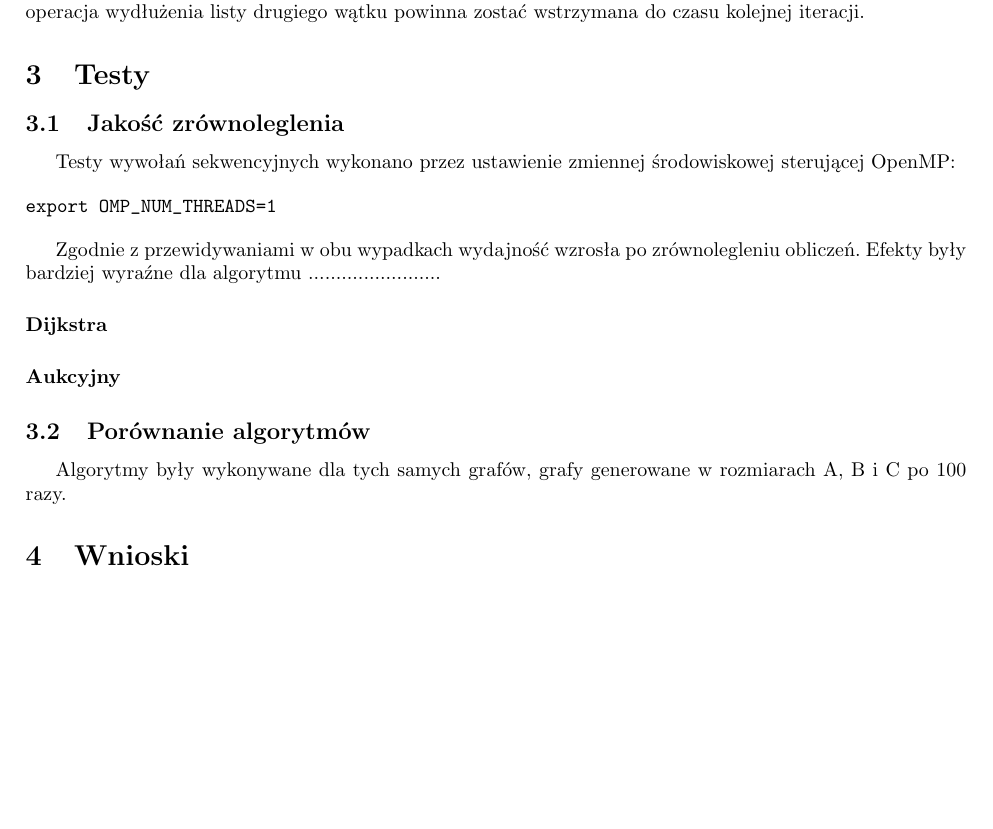
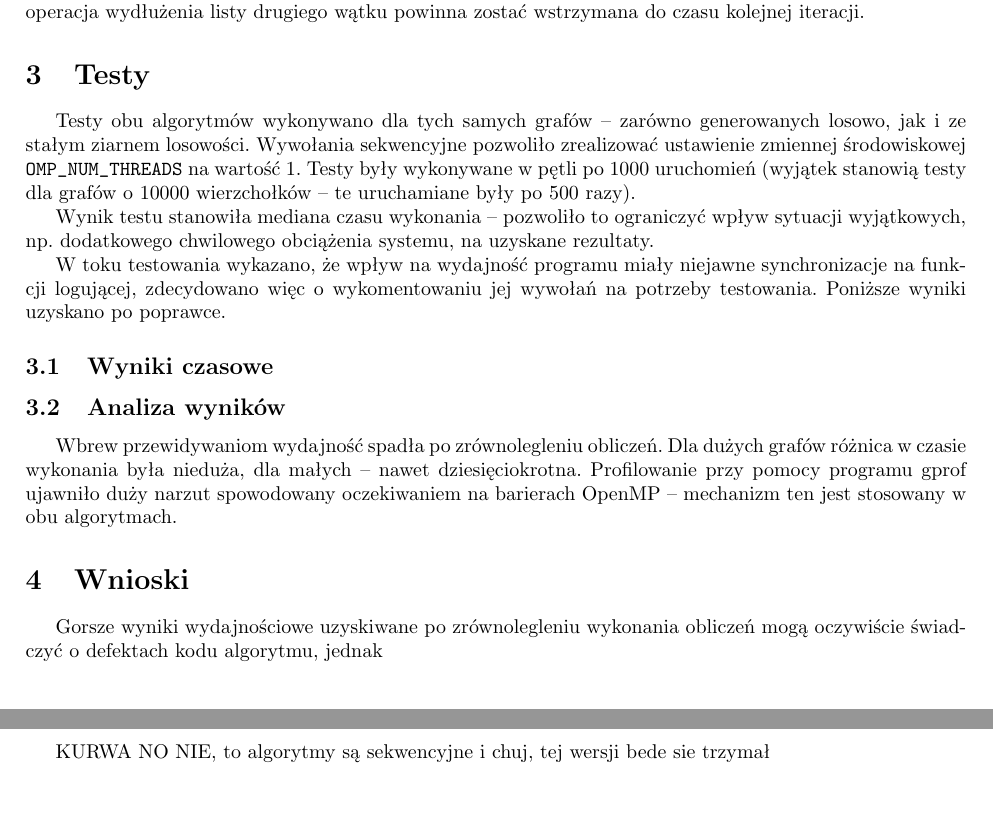
Before and after one commit to pgrz/porr, a LaTeX document (doc/docs.tex): part of page 2 of 2 before the commit and two parts of pages 2 and 3 of 3 after it, the two joined at a grey line, cut so that both start at the same text, the shorter picture padded with empty space. Compiled offline with pdfLaTeX.

Commit message:
Trochę o testach

```diff
--- a/doc/docs.tex
+++ b/doc/docs.tex
@@ -56,33 +56,25 @@ Gdy rozpatrzymy problem szukania ścieżek wychodzących z wielu wierzchołków,
 
 \section{Testy}
 
-\subsection{Jakość zrównoleglenia}
+Testy obu algorytmów wykonywano dla tych samych grafów -- zarówno generowanych losowo, jak i ze stałym ziarnem losowości. Wywołania sekwencyjne pozwoliło zrealizować ustawienie zmiennej środowiskowej \verb|OMP_NUM_THREADS| na wartość 1. Testy były wykonywane w pętli po 1000 uruchomień (wyjątek stanowią testy dla grafów o 10000 wierzchołków -- te uruchamiane były po 500 razy).
 
-Testy wywołań sekwencyjnych wykonano przez ustawienie zmiennej środowiskowej sterującej OpenMP:
+Wynik testu stanowiła mediana czasu wykonania -- pozwoliło to ograniczyć wpływ sytuacji wyjątkowych, np. dodatkowego chwilowego obciążenia systemu, na uzyskane rezultaty.
 
-\begin{verbatim}
-export OMP_NUM_THREADS=1
-\end{verbatim}
+W toku testowania wykazano, że wpływ na wydajność programu miały niejawne synchronizacje na funkcji logującej, zdecydowano więc o wykomentowaniu jej wywołań na potrzeby testowania. Poniższe wyniki uzyskano po poprawce.
 
-Zgodnie z przewidywaniami w obu wypadkach wydajność wzrosła po zrównolegleniu obliczeń. Efekty były bardziej wyraźne dla algorytmu ........................
-
-\paragraph{Dijkstra}
-
-%tabelka wyników
-
-\paragraph{Aukcyjny}
-
-%tabelka wyników
+\subsection{Wyniki czasowe}
 
 
-\subsection{Porównanie algorytmów}
 
-Algorytmy były wykonywane dla tych samych grafów, grafy generowane w rozmiarach A, B i C po 100 razy.
+\subsection{Analiza wyników}
 
-%tabelka wyników
+Wbrew przewidywaniom wydajność spadła po zrównolegleniu obliczeń. Dla dużych grafów różnica w czasie wykonania była nieduża, dla małych -- nawet dziesięciokrotna. Profilowanie przy pomocy programu gprof ujawniło duży narzut spowodowany oczekiwaniem na barierach OpenMP -- mechanizm ten jest stosowany w obu algorytmach.
 
 \section{Wnioski}
 
+Gorsze wyniki wydajnościowe uzyskiwane po zrównolegleniu wykonania obliczeń mogą oczywiście świadczyć o defektach kodu algorytmu, jednak
 
 
+KURWA NO NIE, to algorytmy są sekwencyjne i chuj, tej wersji bede sie trzymał
+
 \end {document}
```
